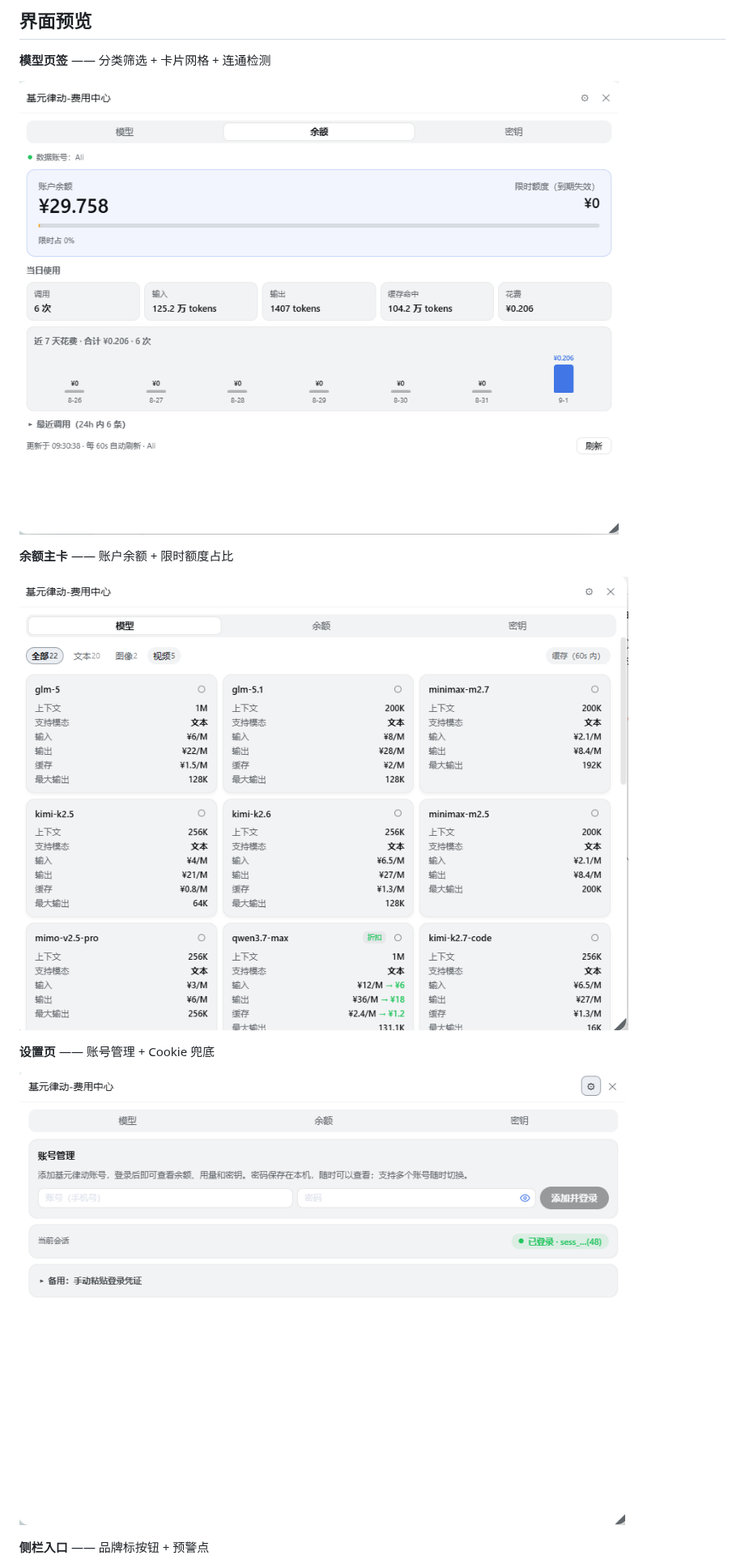
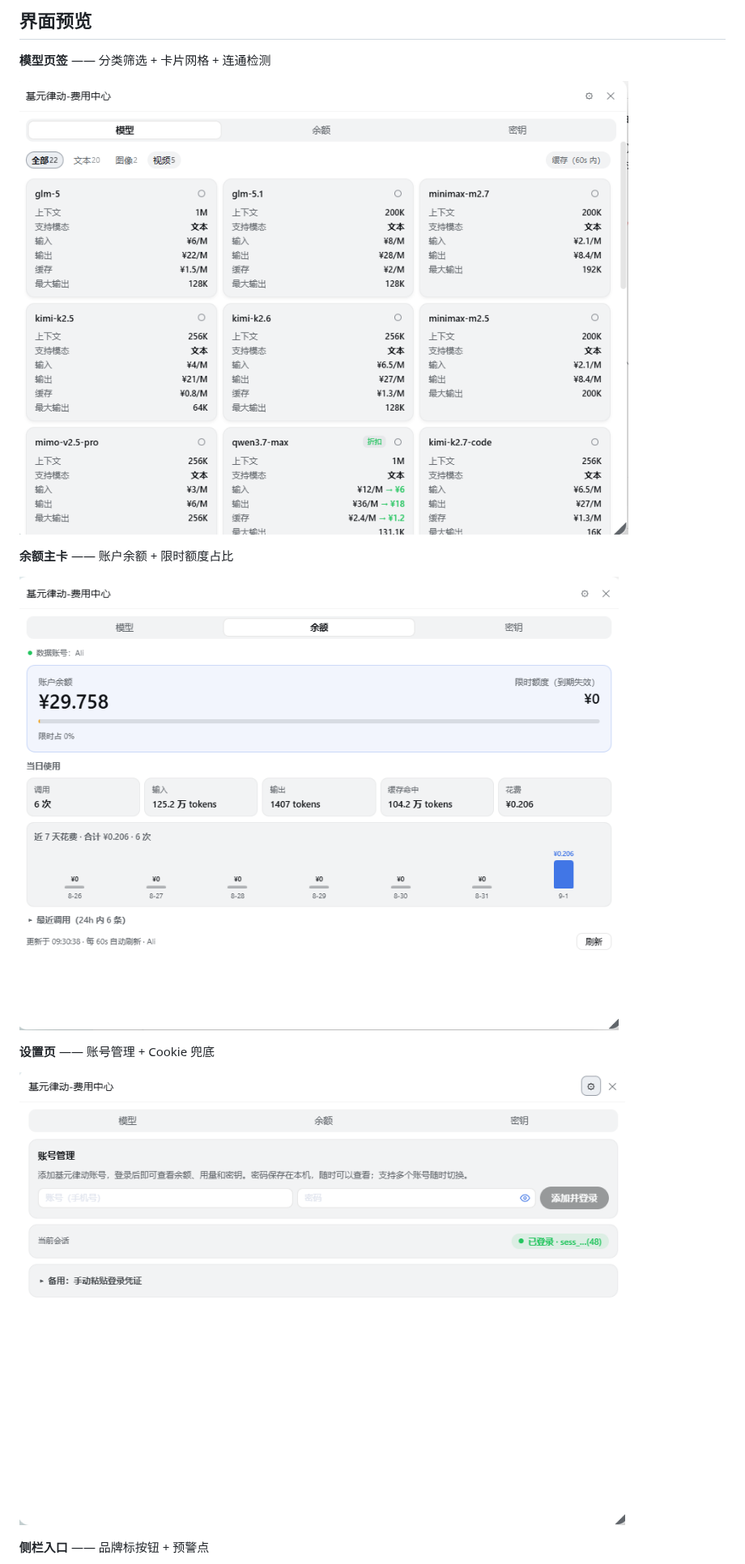
Before and after one commit to 162568316/dsh-tokenrhythm-bill, a Markdown page: README.md, the part around one of its changes. Shown at 81% size. GitHub-like rendering.

Commit message:
docs: 界面截图改用中文文件名（模型/余额/设置/入口）

```diff
--- a/README.md
+++ b/README.md
@@ -8,15 +8,15 @@
 
 **模型页签** —— 分类筛选 + 卡片网格 + 连通检测
 
-![模型页签](image/28837e2c7728737de8b199d0a8f8d15a.png)
+![模型页签](image/模型.png)
 
 **余额主卡** —— 账户余额 + 限时额度占比
 
-![余额主卡](image/72aa29abafe55994ea8e31951d6f12d3.png)
+![余额主卡](image/余额.png)
 
 **设置页** —— 账号管理 + Cookie 兜底
 
-![设置页](image/e12ac6893257ef09a29ce50c34946a0a.png)
+![设置页](image/设置.png)
 
 **侧栏入口** —— 品牌标按钮 + 预警点
 
```
Also changed, not shown: other parts of README.md (+1 -1 lines), image/余额.png (renamed from image/28837e2c7728737de8b199d0a8f8d15a.png), image/入口.png (renamed from image/bf233356b4569c2763958ecbc0a74efe.png), image/模型.png (renamed from image/72aa29abafe55994ea8e31951d6f12d3.png), image/设置.png (renamed from image/e12ac6893257ef09a29ce50c34946a0a.png).
